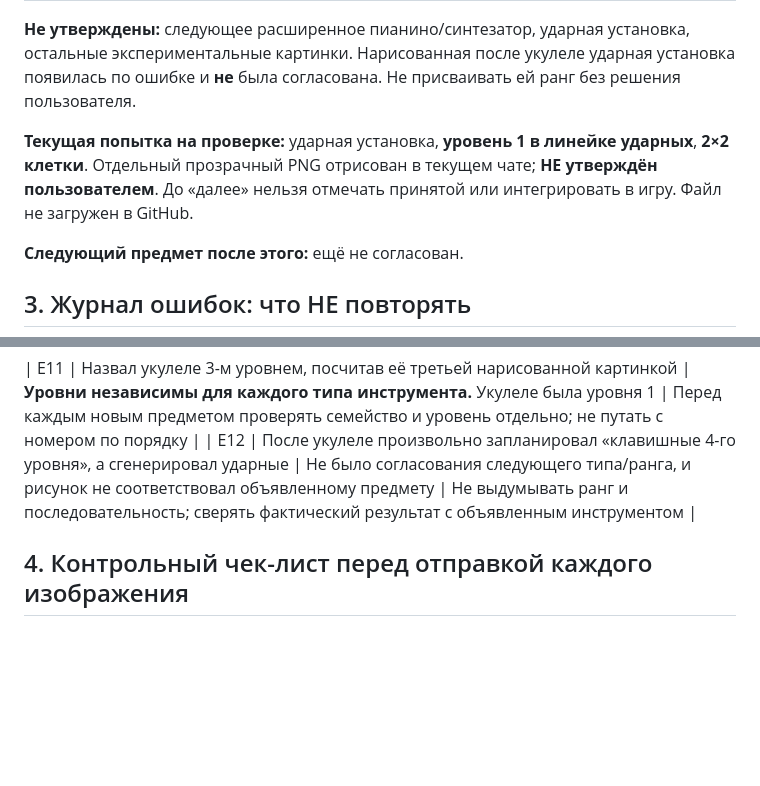
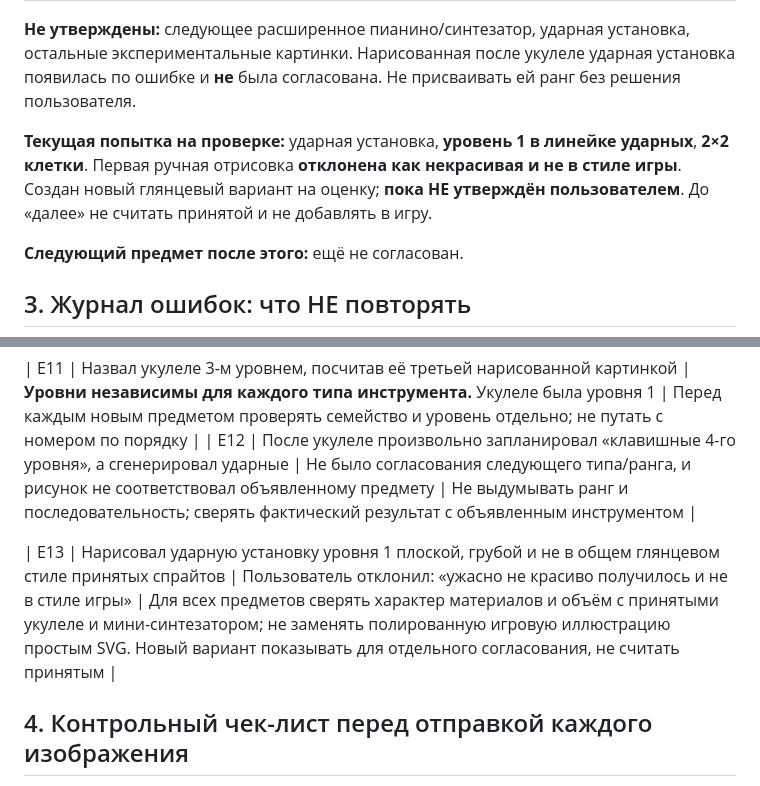
Before and after one commit to Mooouse/g, a Markdown page: ART_ASSET_RULES.md, 2 parts joined by grey strips. Rendered like a GitHub page; blank space fills up the shorter version.

Commit message:
Log rejected flat drum sprite; require glossy approved-asset style before acceptance

```diff
--- a/ART_ASSET_RULES.md
+++ b/ART_ASSET_RULES.md
@@ -31,7 +31,7 @@
 
 **Не утверждены:** следующее расширенное пианино/синтезатор, ударная установка, остальные экспериментальные картинки. Нарисованная после укулеле ударная установка появилась по ошибке и **не** была согласована. Не присваивать ей ранг без решения пользователя.
 
-**Текущая попытка на проверке:** ударная установка, **уровень 1 в линейке ударных**, **2×2 клетки**. Отдельный прозрачный PNG отрисован в текущем чате; **НЕ утверждён пользователем**. До «далее» нельзя отмечать принятой или интегрировать в игру. Файл не загружен в GitHub.
+**Текущая попытка на проверке:** ударная установка, **уровень 1 в линейке ударных**, **2×2 клетки**. Первая ручная отрисовка **отклонена как некрасивая и не в стиле игры**. Создан новый глянцевый вариант на оценку; **пока НЕ утверждён пользователем**. До «далее» не считать принятой и не добавлять в игру.
 
 **Следующий предмет после этого:** ещё не согласован.
 
@@ -53,6 +53,8 @@
 | E11 | Назвал укулеле 3-м уровнем, посчитав её третьей нарисованной картинкой | **Уровни независимы для каждого типа инструмента.** Укулеле была уровня 1 | Перед каждым новым предметом проверять семейство и уровень отдельно; не путать с номером по порядку |
 | E12 | После укулеле произвольно запланировал «клавишные 4-го уровня», а сгенерировал ударные | Не было согласования следующего типа/ранга, и рисунок не соответствовал объявленному предмету | Не выдумывать ранг и последовательность; сверять фактический результат с объявленным инструментом |
 
+| E13 | Нарисовал ударную установку уровня 1 плоской, грубой и не в общем глянцевом стиле принятых спрайтов | Пользователь отклонил: «ужасно не красиво получилось и не в стиле игры» | Для всех предметов сверять характер материалов и объём с принятыми укулеле и мини-синтезатором; не заменять полированную игровую иллюстрацию простым SVG. Новый вариант показывать для отдельного согласования, не считать принятым |
+
 ## 4. Контрольный чек-лист перед отправкой каждого изображения
 
 - [ ] **Семейство и уровень отдельно подтверждены**, уровень не перепутан с порядком создания картинок?
```
